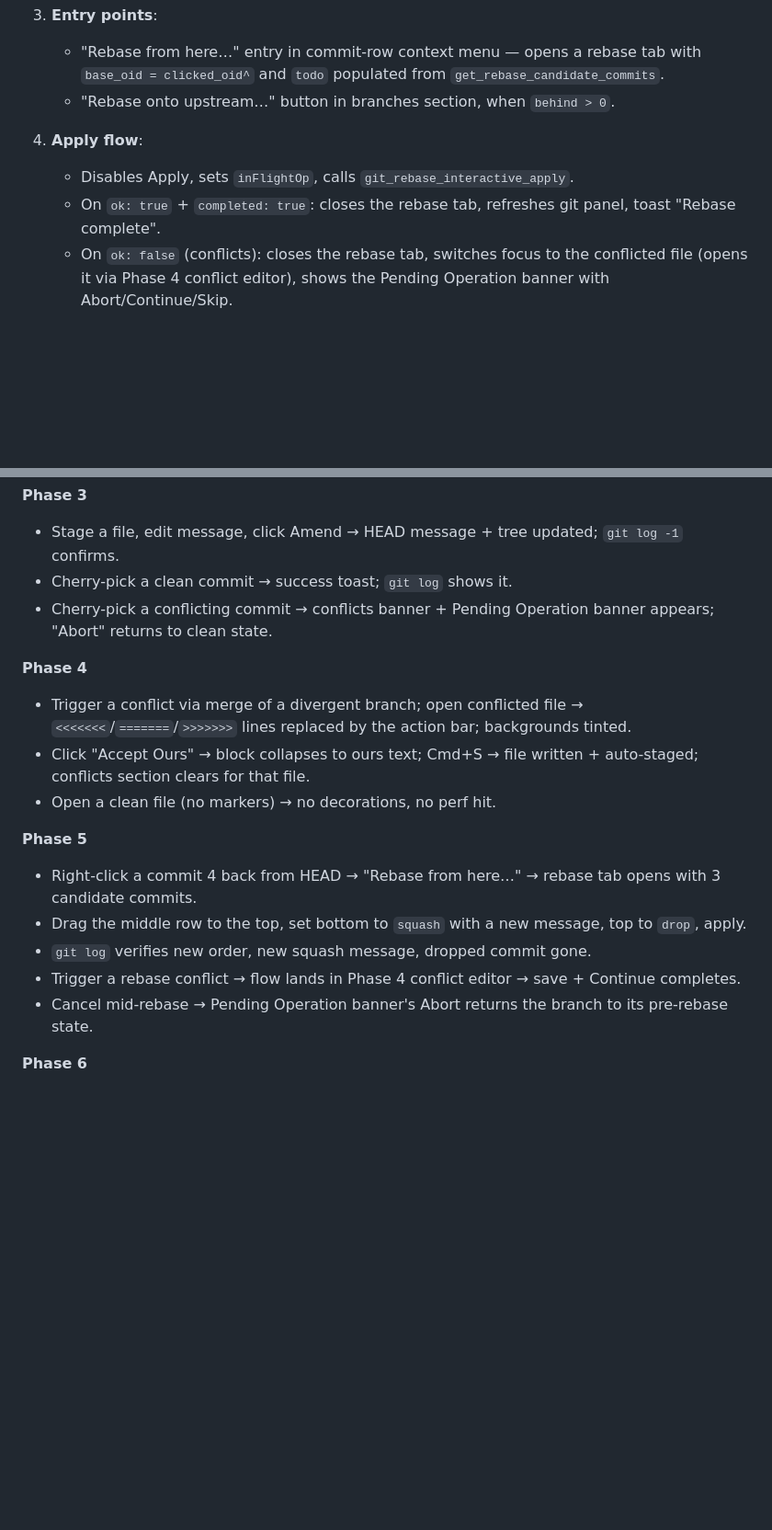
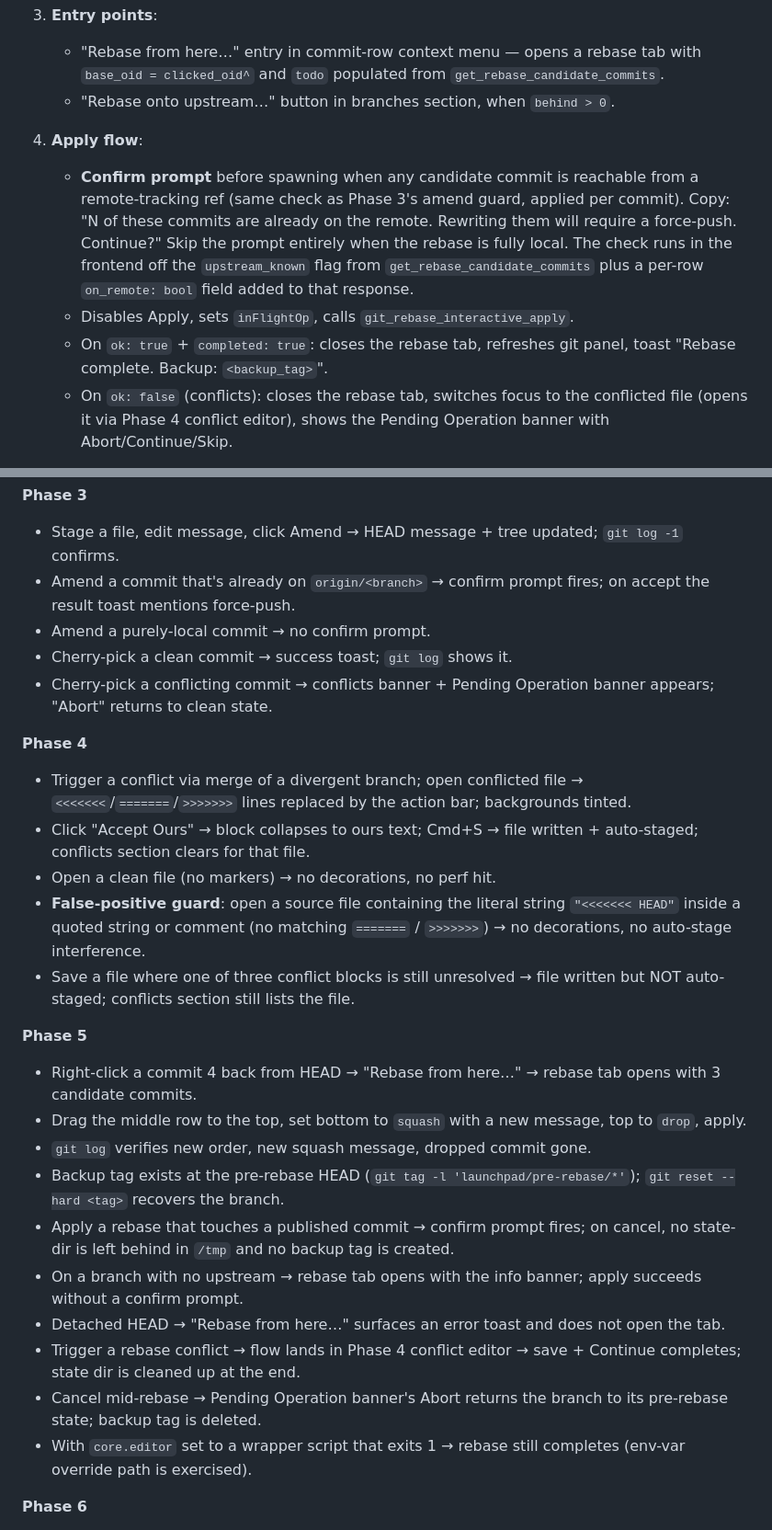
Before and after one commit to WalrusQuant/launchpad, a Markdown page: specs/git-features-plan.md, 2 parts joined by grey strips. Shown at 92% size. Drawn GitHub-style; blank space fills up the shorter version.

```diff
--- a/specs/git-features-plan.md
+++ b/specs/git-features-plan.md
@@ -159,8 +176,9 @@ Largest feature. Builds on Phase 1 (validation), Phase 3 (`get_pending_op_state`
    - "Rebase onto upstream…" button in branches section, when `behind > 0`.
 
 4. **Apply flow**:
+   - **Confirm prompt** before spawning when any candidate commit is reachable from a remote-tracking ref (same check as Phase 3's amend guard, applied per commit). Copy: "N of these commits are already on the remote. Rewriting them will require a force-push. Continue?" Skip the prompt entirely when the rebase is fully local. The check runs in the frontend off the `upstream_known` flag from `get_rebase_candidate_commits` plus a per-row `on_remote: bool` field added to that response.
    - Disables Apply, sets `inFlightOp`, calls `git_rebase_interactive_apply`.
-   - On `ok: true` + `completed: true`: closes the rebase tab, refreshes git panel, toast "Rebase complete".
+   - On `ok: true` + `completed: true`: closes the rebase tab, refreshes git panel, toast "Rebase complete. Backup: `<backup_tag>`".
    - On `ok: false` (conflicts): closes the rebase tab, switches focus to the conflicted file (opens it via Phase 4 conflict editor), shows the Pending Operation banner with Abort/Continue/Skip.
 
 5. **Mid-rebase polling**: the Pending Operation banner from Phase 3 already covers rebase. After conflicts are resolved (file saved + auto-staged via Phase 4), Continue runs `git_rebase_continue`. Progress text comes from `get_pending_op_state`'s `current_step / total_steps`.
@@ -237,6 +255,8 @@ Each phase ships with manual + Rust-test coverage. UI work is verified live in `
 
 **Phase 3**
 - Stage a file, edit message, click Amend → HEAD message + tree updated; `git log -1` confirms.
+- Amend a commit that's already on `origin/<branch>` → confirm prompt fires; on accept the result toast mentions force-push.
+- Amend a purely-local commit → no confirm prompt.
 - Cherry-pick a clean commit → success toast; `git log` shows it.
 - Cherry-pick a conflicting commit → conflicts banner + Pending Operation banner appears; "Abort" returns to clean state.
 
@@ -244,13 +264,20 @@ Each phase ships with manual + Rust-test coverage. UI work is verified live in `
 - Trigger a conflict via merge of a divergent branch; open conflicted file → `<<<<<<<`/`=======`/`>>>>>>>` lines replaced by the action bar; backgrounds tinted.
 - Click "Accept Ours" → block collapses to ours text; Cmd+S → file written + auto-staged; conflicts section clears for that file.
 - Open a clean file (no markers) → no decorations, no perf hit.
+- **False-positive guard**: open a source file containing the literal string `"<<<<<<< HEAD"` inside a quoted string or comment (no matching `=======` / `>>>>>>>`) → no decorations, no auto-stage interference.
+- Save a file where one of three conflict blocks is still unresolved → file written but NOT auto-staged; conflicts section still lists the file.
 
 **Phase 5**
 - Right-click a commit 4 back from HEAD → "Rebase from here…" → rebase tab opens with 3 candidate commits.
 - Drag the middle row to the top, set bottom to `squash` with a new message, top to `drop`, apply.
 - `git log` verifies new order, new squash message, dropped commit gone.
-- Trigger a rebase conflict → flow lands in Phase 4 conflict editor → save + Continue completes.
-- Cancel mid-rebase → Pending Operation banner's Abort returns the branch to its pre-rebase state.
+- Backup tag exists at the pre-rebase HEAD (`git tag -l 'launchpad/pre-rebase/*'`); `git reset --hard <tag>` recovers the branch.
+- Apply a rebase that touches a published commit → confirm prompt fires; on cancel, no state-dir is left behind in `/tmp` and no backup tag is created.
+- On a branch with no upstream → rebase tab opens with the info banner; apply succeeds without a confirm prompt.
+- Detached HEAD → "Rebase from here…" surfaces an error toast and does not open the tab.
+- Trigger a rebase conflict → flow lands in Phase 4 conflict editor → save + Continue completes; state dir is cleaned up at the end.
+- Cancel mid-rebase → Pending Operation banner's Abort returns the branch to its pre-rebase state; backup tag is deleted.
+- With `core.editor` set to a wrapper script that exits 1 → rebase still completes (env-var override path is exercised).
 
 **Phase 6**
 - Open 3-pane merge tab from a conflict → all three panes load, ours/theirs read-only, merged editable.
```
Also changed, not shown: other parts of specs/git-features-plan.md (+24 -7 lines).
